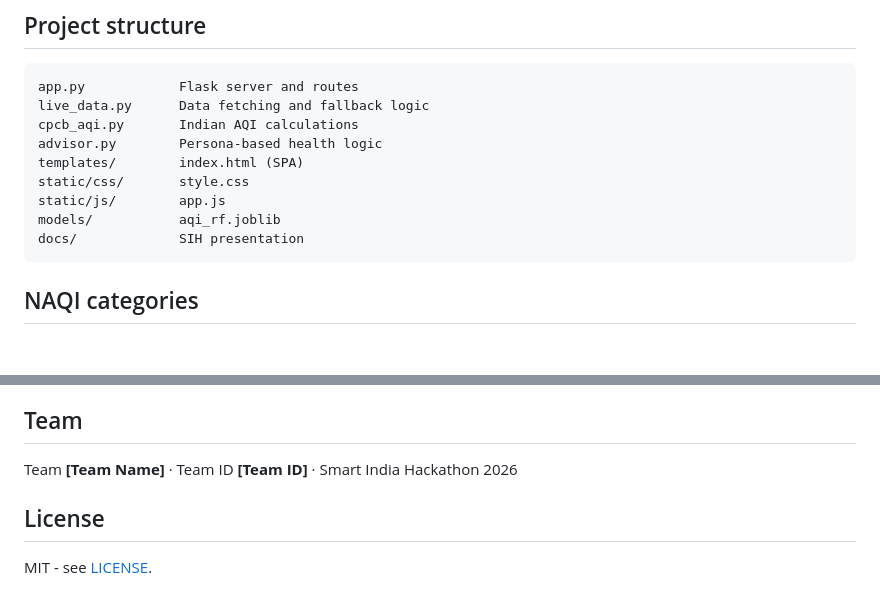
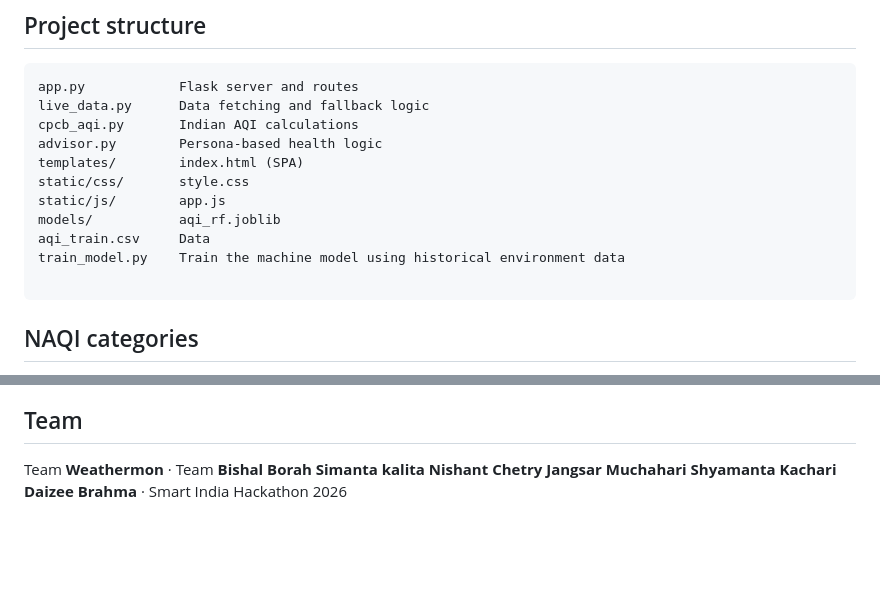
Before and after one commit to BISHAL-debug-netizen/Vayumitra-SIH2026, a Markdown page: README.md, 2 parts joined by grey strips. GitHub-like rendering; blank space fills up the shorter version.

````diff
--- a/README.md
+++ b/README.md
@@ -61,7 +61,9 @@ templates/        index.html (SPA)
 static/css/       style.css
 static/js/        app.js
 models/           aqi_rf.joblib
-docs/             SIH presentation
+aqi_train.csv     Data
+train_model.py    Train the machine model using historical environment data
+
 ```
 
 ## NAQI categories
@@ -76,7 +78,11 @@ Good 0-50 · Satisfactory 51-100 · Moderate 101-200 · Poor 201-300 · Very Poo
 CPCB NAQI (cpcb.nic.in) · IMD Mausam (mausam.imd.gov.in) · Open-Meteo (open-meteo.com) · WAQI (aqicn.org/api) · Data.gov.in · scikit-learn
 
 ## Team
-Team **[Team Name]** · Team ID **[Team ID]** · Smart India Hackathon 2026
-
-## License
-MIT - see [LICENSE](LICENSE).
+Team **Weathermon** ·
+Team **Bishal Borah
+        Simanta kalita
+        Nishant Chetry
+        Jangsar Muchahari
+        Shyamanta Kachari
+        Daizee Brahma**
+· Smart India Hackathon 2026
````
